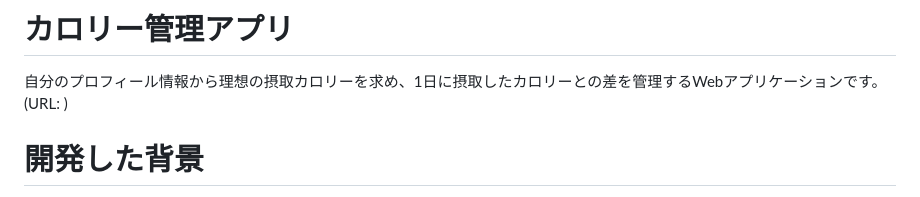
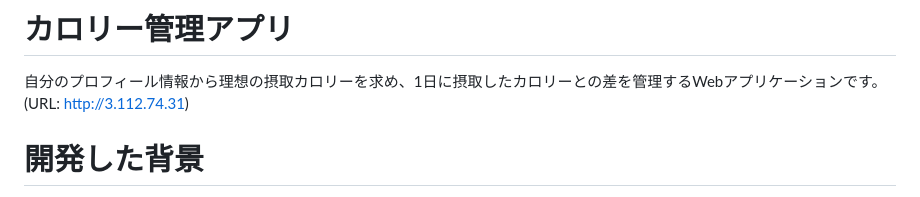
Before and after one commit to ksky20/calorie_management, a Markdown page: README.md, the part around the change. Rendered like a GitHub page.

```diff
--- a/README.md
+++ b/README.md
@@ -1,6 +1,6 @@
 # カロリー管理アプリ
 自分のプロフィール情報から理想の摂取カロリーを求め、1日に摂取したカロリーとの差を管理するWebアプリケーションです。
-(URL: )
+(URL: http://3.112.74.31)
 
 # 開発した背景
 プログラミングを学び、何か自分の興味ある事柄をアプリにしたいと考え、簡易的なToDoアプリの次にこのアプリの開発に取り組みました。
```
